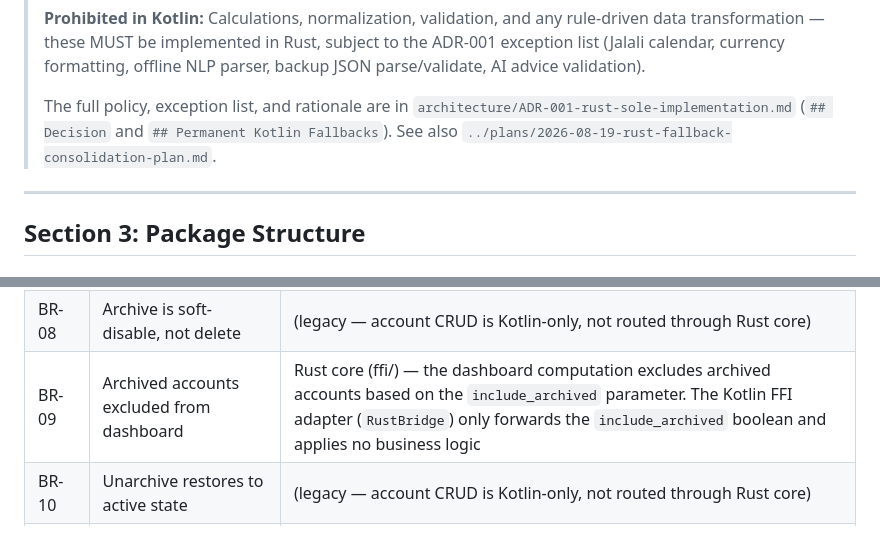
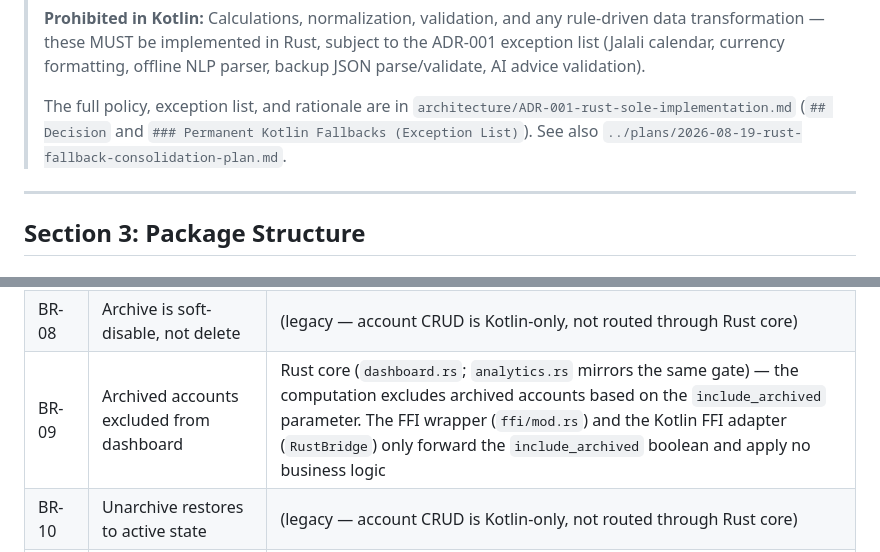
Before and after one commit to mcuteangel/hesabyaar, a Markdown page: docs/blueprint-account-management.md, 2 parts joined by grey strips. Drawn GitHub-style.

Commit message:
docs: fix ADR-001 heading anchors and BR-09 ffi/ misattribution (3 cubic findings)
- AGENTS.md and docs/blueprint-account-management.md: point the policy
  reference at the real ADR-001 heading '### Permanent Kotlin Fallbacks
  (Exception List)' instead of the nonexistent '## Permanent Kotlin
  Fallbacks' ('## Decision' verified correct)
- blueprint BR-09: attribute the include_archived gate to its actual
  implementation (dashboard.rs, mirrored in analytics.rs) instead of
  'Rust core (ffi/)'; ffi/mod.rs and RustBridge are pass-throughs only,
  matching the file's own FFI-boundary rule from section 2.1

Items 1 and 2 of the cubic report were stale (AGENTS.md constraint
scoping already present; HesabyarAppInitTest comment already matches
the aa83f4b reset seam); no changes made for them.

```diff
--- a/docs/blueprint-account-management.md
+++ b/docs/blueprint-account-management.md
@@ -145,7 +145,7 @@ Redesign the Account Management module into a **scalable, testable, maintainable
 >
 > **Prohibited in Kotlin:** Calculations, normalization, validation, and any rule-driven data transformation — these MUST be implemented in Rust, subject to the ADR-001 exception list (Jalali calendar, currency formatting, offline NLP parser, backup JSON parse/validate, AI advice validation).
 >
-> The full policy, exception list, and rationale are in `architecture/ADR-001-rust-sole-implementation.md` (`## Decision` and `## Permanent Kotlin Fallbacks`). See also `../plans/2026-08-19-rust-fallback-consolidation-plan.md`.
+> The full policy, exception list, and rationale are in `architecture/ADR-001-rust-sole-implementation.md` (`## Decision` and `### Permanent Kotlin Fallbacks (Exception List)`). See also `../plans/2026-08-19-rust-fallback-consolidation-plan.md`.
 
 ---
 
@@ -764,7 +764,7 @@ After any account CRUD operation:
 | BR-06 | Balance starts at initialBalance | (legacy/persistence, not a business rule) |
 | BR-07 | Delete blocked if transactions exist | (legacy — account CRUD is Kotlin-only, not routed through Rust core) |
 | BR-08 | Archive is soft-disable, not delete | (legacy — account CRUD is Kotlin-only, not routed through Rust core) |
-| BR-09 | Archived accounts excluded from dashboard | Rust core (ffi/) — the dashboard computation excludes archived accounts based on the `include_archived` parameter. The Kotlin FFI adapter (`RustBridge`) only forwards the `include_archived` boolean and applies no business logic |
+| BR-09 | Archived accounts excluded from dashboard | Rust core (`dashboard.rs`; `analytics.rs` mirrors the same gate) — the computation excludes archived accounts based on the `include_archived` parameter. The FFI wrapper (`ffi/mod.rs`) and the Kotlin FFI adapter (`RustBridge`) only forward the `include_archived` boolean and apply no business logic |
 | BR-10 | Unarchive restores to active state | (legacy — account CRUD is Kotlin-only, not routed through Rust core) |
 | BR-11 | All monetary values in Rial | Entity constraint |
 | BR-12 | timestamps auto-set on create/update | (legacy/persistence, not a business rule) |
```
Also changed, not shown: AGENTS.md (+1 -1 lines).
